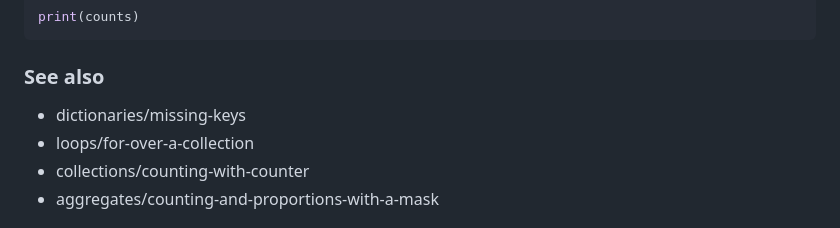
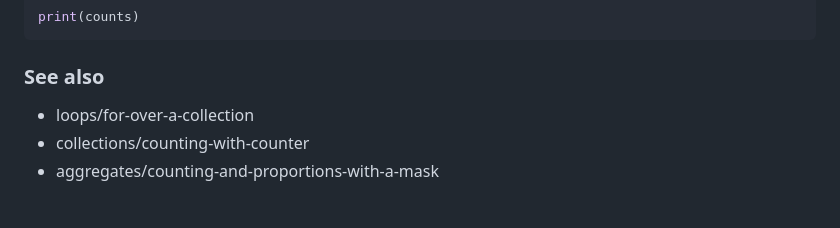
Before and after one commit to brokenpumpernickel/python-cheat-sheet, a Markdown page: content/python-basics/dictionaries.md, the part around the change. GitHub-like rendering.

```diff
--- a/content/python-basics/dictionaries.md
+++ b/content/python-basics/dictionaries.md
@@ -109,7 +109,6 @@ print(counts)
 
 ### See also
 
-- dictionaries/missing-keys
 - loops/for-over-a-collection
 - collections/counting-with-counter
 - aggregates/counting-and-proportions-with-a-mask
```
Also changed, not shown: content/numpy/aggregates.md (+0 -1 lines).
